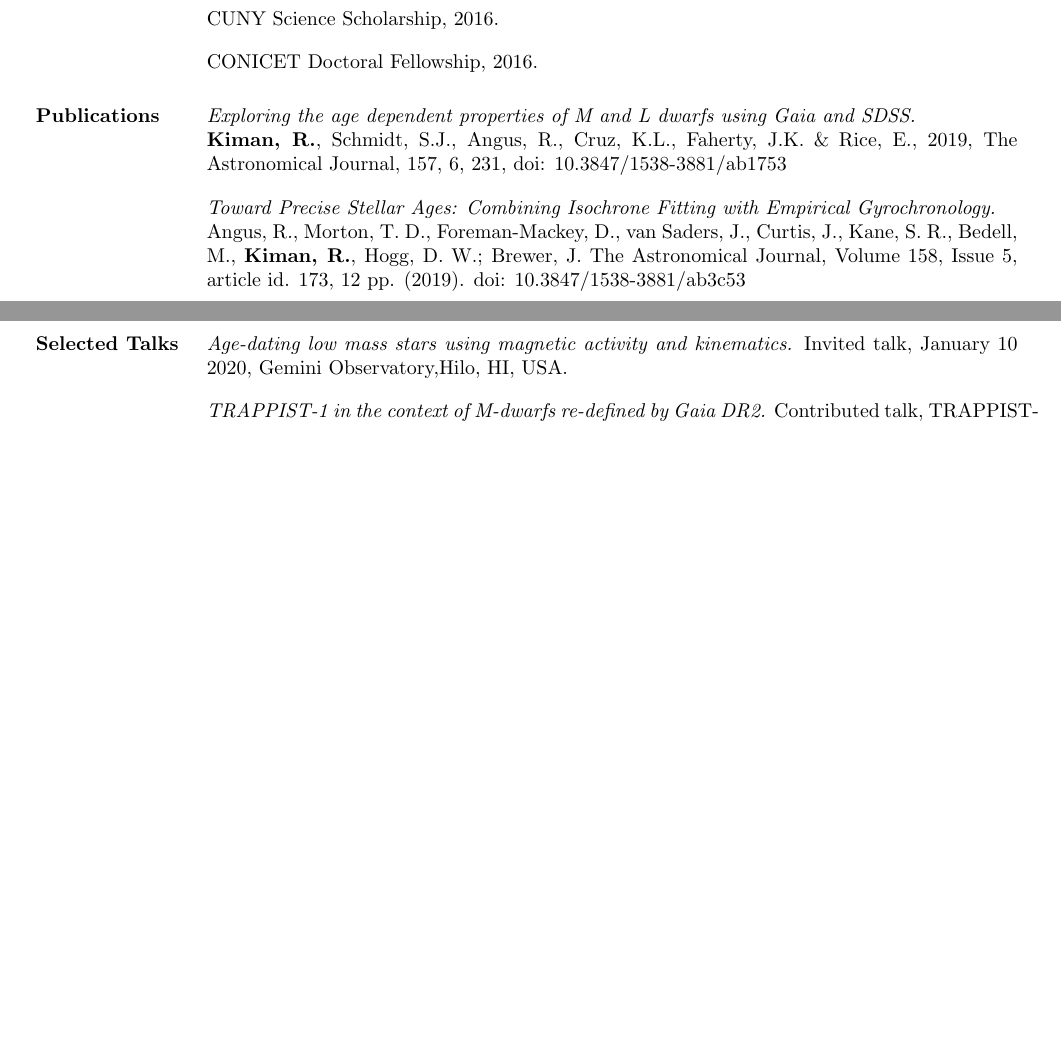
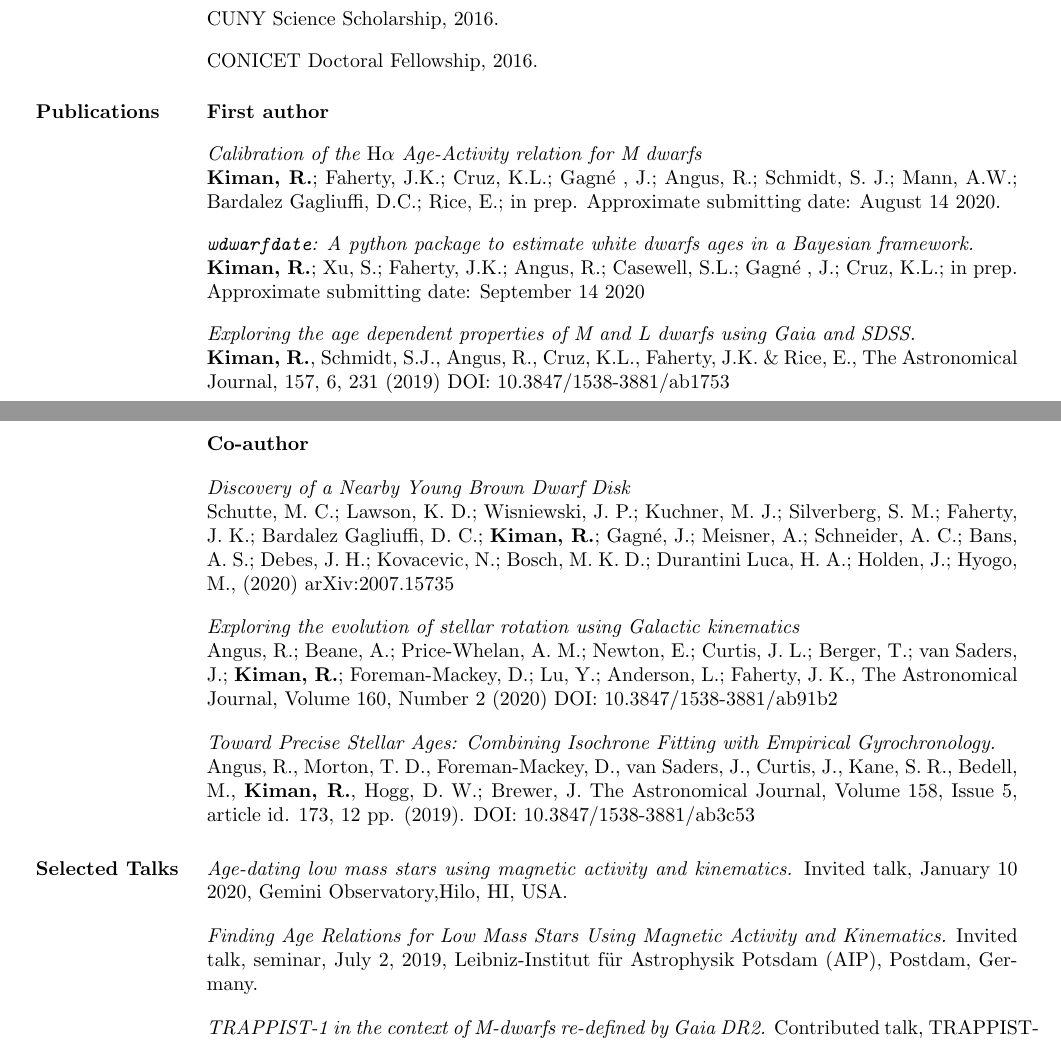
Before and after one commit to rkiman/myCV, a LaTeX CV (cv.tex): two parts of pages 1 and 2 of 3, joined at a grey line, cut so that both start at the same text, the shorter picture padded with empty space. Compiled offline with pdfLaTeX.

Commit message:
updated publications

```diff
--- a/cv.tex
+++ b/cv.tex
@@ -117,15 +117,35 @@ CONICET Doctoral Fellowship, 2016.
 
 
 \sectiontitle{Publications}
+
+\textbf{First author}
+
+\textit{Calibration of the ${\rm H}\alpha$ Age-Activity relation for M dwarfs}\\
+\textbf{Kiman, R.}; Faherty, J.K.; Cruz, K.L.; Gagn\'e , J.; Angus, R.; Schmidt, S. J.; Mann, A.W.; Bardalez Gagliuffi, D.C.; Rice, E.; in prep. Approximate submitting date: August 14 2020.
+
+\textit{\texttt{wdwarfdate}: A python package to estimate white dwarfs ages in a Bayesian framework.}\\
+\textbf{Kiman, R.}; Xu, S.; Faherty, J.K.; Angus, R.; Casewell, S.L.; Gagn\'e , J.; Cruz, K.L.; in prep. Approximate submitting date: September 14 2020
+
 \textit{Exploring the age dependent properties of M and L dwarfs using \textit{Gaia} and SDSS.}\\
-\textbf{Kiman, R.}, Schmidt, S.J., Angus, R., Cruz, K.L., Faherty, J.K. \& Rice, E., 2019, The Astronomical Journal, 157, 6, 231, doi: 10.3847/1538-3881/ab1753
+\textbf{Kiman, R.}, Schmidt, S.J., Angus, R., Cruz, K.L., Faherty, J.K. \& Rice, E., The Astronomical Journal, 157, 6, 231 (2019) DOI: 10.3847/1538-3881/ab1753
+
+
+\textbf{Co-author}
+
+\textit{Discovery of a Nearby Young Brown Dwarf Disk}\\
+Schutte, M. C.; Lawson, K. D.; Wisniewski, J. P.; Kuchner, M. J.; Silverberg, S. M.; Faherty, J. K.; Bardalez Gagliuffi, D. C.; \textbf{Kiman, R.}; Gagné, J.; Meisner, A.; Schneider, A. C.; Bans, A. S.; Debes, J. H.; Kovacevic, N.; Bosch, M. K. D.; Durantini Luca, H. A.; Holden, J.; Hyogo, M., (2020) arXiv:2007.15735
+
+\textit{Exploring the evolution of stellar rotation using Galactic kinematics}\\
+Angus, R.; Beane, A.; Price-Whelan, A. M.; Newton, E.; Curtis, J. L.; Berger, T.; van Saders, J.; \textbf{Kiman, R.}; Foreman-Mackey, D.; Lu, Y.; Anderson, L.; Faherty, J. K., The Astronomical Journal, Volume 160, Number 2 (2020) DOI: 10.3847/1538-3881/ab91b2
 
 \textit{Toward Precise Stellar Ages: Combining Isochrone Fitting with Empirical Gyrochronology.}\\
-Angus, R., Morton, T. D., Foreman-Mackey, D., van Saders, J., Curtis, J., Kane, S. R., Bedell, M., \textbf{Kiman, R.}, Hogg, D. W.; Brewer, J. The Astronomical Journal, Volume 158, Issue 5, article id. 173, 12 pp. (2019). doi: 10.3847/1538-3881/ab3c53
+Angus, R., Morton, T. D., Foreman-Mackey, D., van Saders, J., Curtis, J., Kane, S. R., Bedell, M., \textbf{Kiman, R.}, Hogg, D. W.; Brewer, J. The Astronomical Journal, Volume 158, Issue 5, article id. 173, 12 pp. (2019). DOI: 10.3847/1538-3881/ab3c53
 
 \sectiontitle{Selected Talks}
 
 \textit{Age-dating low mass stars using magnetic activity and kinematics.} Invited talk, January 10 2020, Gemini Observatory,Hilo, HI, USA.
+
+\textit{Finding Age Relations for Low Mass Stars Using Magnetic Activity and Kinematics.} Invited talk, seminar, July 2, 2019, Leibniz-Institut für Astrophysik Potsdam (AIP), Postdam, Germany.
 
 \textit{TRAPPIST-1 in the context of M-dwarfs re-defined by Gaia DR2.} Contributed talk, TRAPPIST-1 conference, June 11-14, 2019, Li\`ege, Belgium.
 
```
Also changed, not shown: cv.pdf, cv.tex (4 more changed lines).
